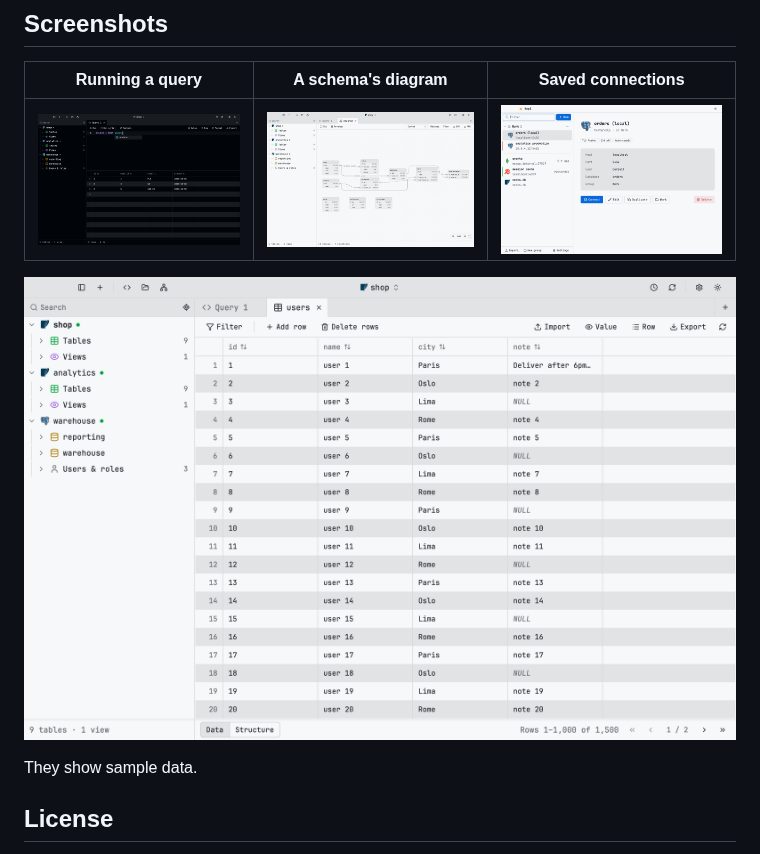
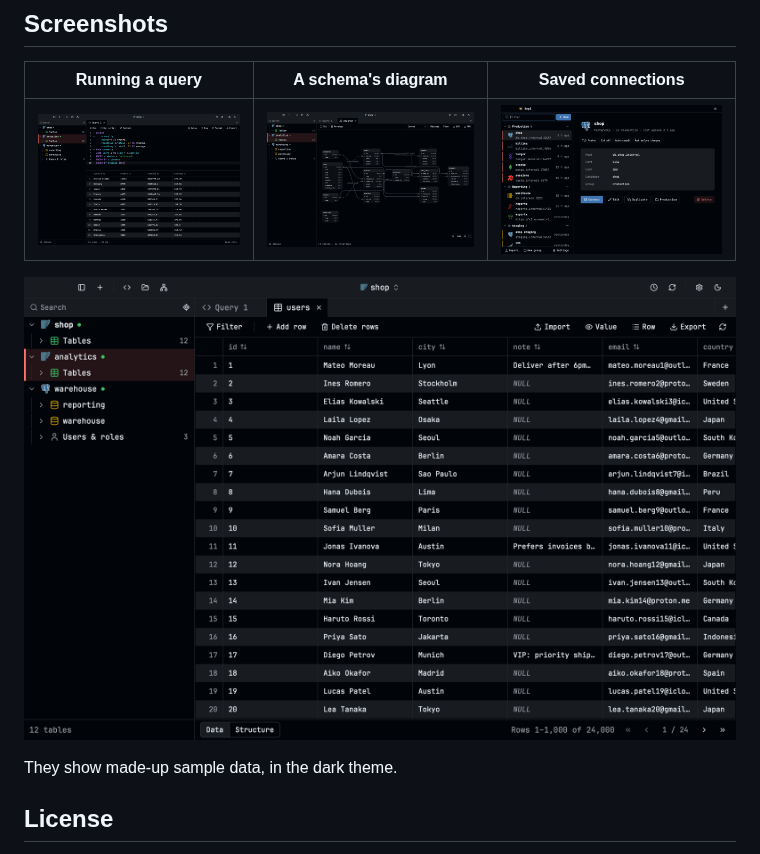
Before and after one commit to apitamr/kagi-releases, a Markdown page: README.md, the part around the change. GitHub-like rendering; pictures changed too: screenshots/connections.png, screenshots/diagram.png, screenshots/query.png.

Commit message:
docs: dark screenshots over a shop with a working amount of data

```diff
--- a/README.md
+++ b/README.md
@@ -133,7 +133,7 @@ It needs FUSE 2: `sudo apt install libfuse2` (`libfuse2t64` on Ubuntu 24.04 and
 
 ![Browsing a table](screenshots/table.png)
 
-They show sample data.
+They show made-up sample data, in the dark theme.
 
 ## License
 
```
